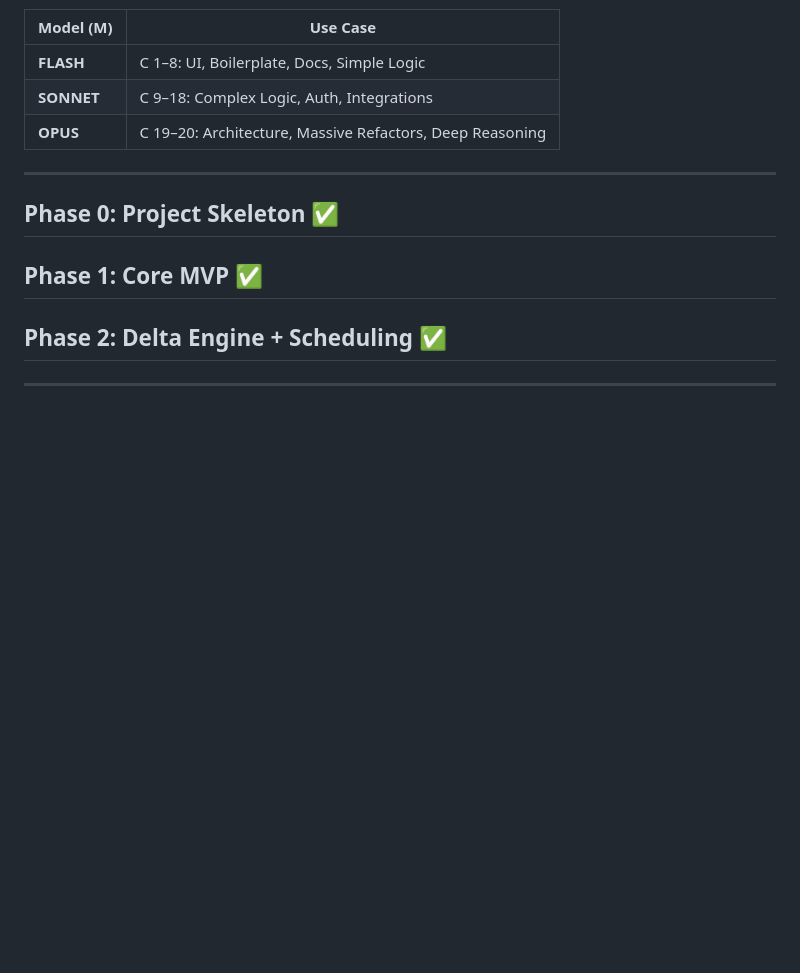
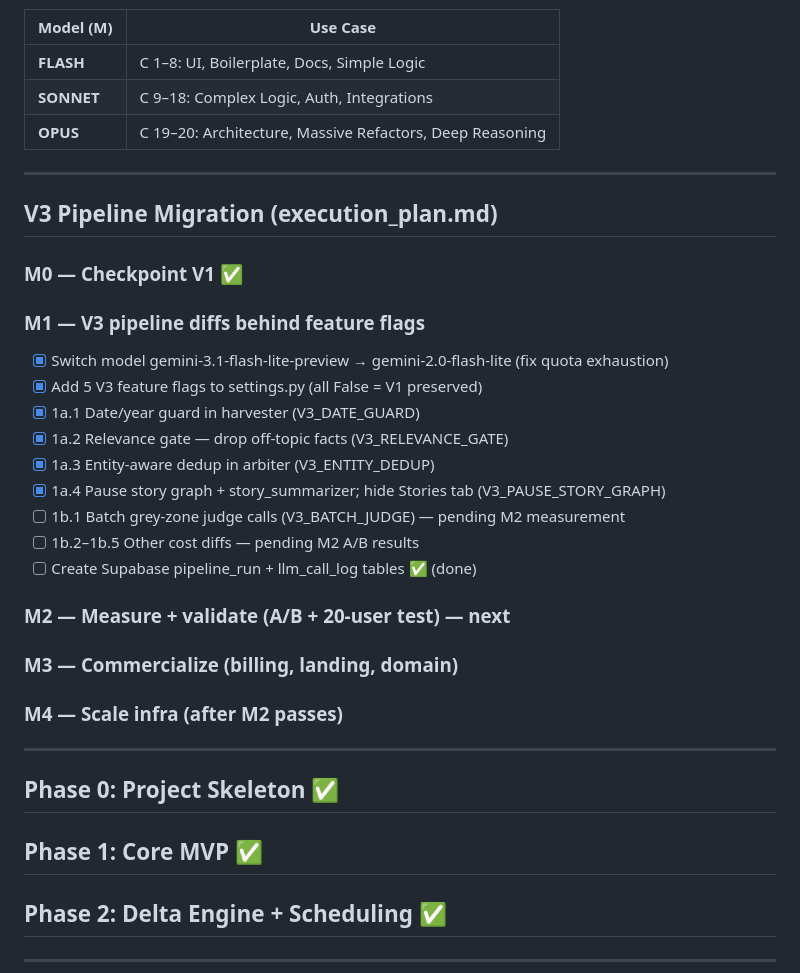
Before and after one commit to kfirmessika/TrueBrief, a Markdown page: docs/roadmap.md, the part around the change. Drawn GitHub-style; blank space fills up the shorter version.

Commit message:
docs: update roadmap with V3 M1 completion status
Co-Authored-By: Claude Sonnet 4.6 <noreply@anthropic.com>

```diff
--- a/docs/roadmap.md
+++ b/docs/roadmap.md
@@ -8,6 +8,26 @@
 | **FLASH** | C 1–8: UI, Boilerplate, Docs, Simple Logic |
 | **SONNET** | C 9–18: Complex Logic, Auth, Integrations |
 | **OPUS** | C 19–20: Architecture, Massive Refactors, Deep Reasoning |
+
+---
+
+## V3 Pipeline Migration (execution_plan.md)
+
+### M0 — Checkpoint V1 ✅
+### M1 — V3 pipeline diffs behind feature flags
+- [x] Switch model gemini-3.1-flash-lite-preview → gemini-2.0-flash-lite (fix quota exhaustion)
+- [x] Add 5 V3 feature flags to settings.py (all False = V1 preserved)
+- [x] 1a.1 Date/year guard in harvester (V3_DATE_GUARD)
+- [x] 1a.2 Relevance gate — drop off-topic facts (V3_RELEVANCE_GATE)
+- [x] 1a.3 Entity-aware dedup in arbiter (V3_ENTITY_DEDUP)
+- [x] 1a.4 Pause story graph + story_summarizer; hide Stories tab (V3_PAUSE_STORY_GRAPH)
+- [ ] 1b.1 Batch grey-zone judge calls (V3_BATCH_JUDGE) — pending M2 measurement
+- [ ] 1b.2–1b.5 Other cost diffs — pending M2 A/B results
+- [ ] Create Supabase pipeline_run + llm_call_log tables ✅ (done)
+
+### M2 — Measure + validate (A/B + 20-user test) — next
+### M3 — Commercialize (billing, landing, domain)
+### M4 — Scale infra (after M2 passes)
 
 ---
 
```
